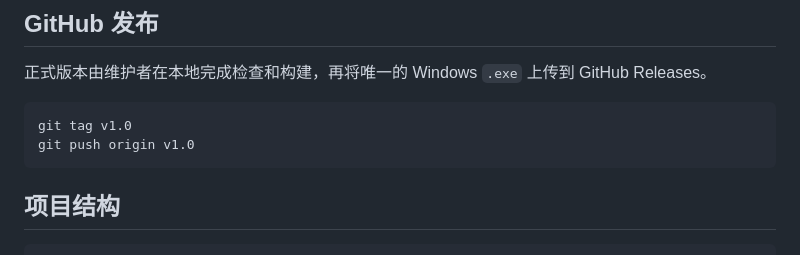
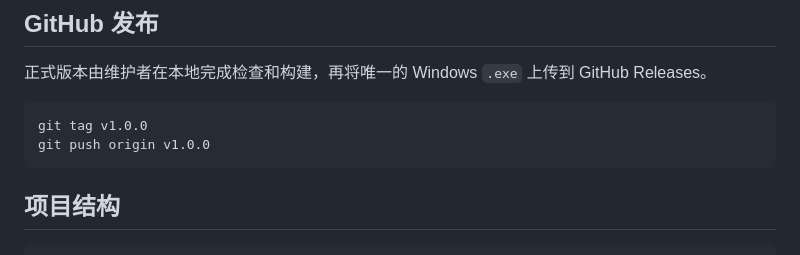
Before and after one commit to q1433031046-ship-it/codex-led-widget, a Markdown page: README.md, the part around the change. Drawn GitHub-style.

Commit message:
Document the semantic release tag

````diff
--- a/README.md
+++ b/README.md
@@ -91,8 +91,8 @@ pnpm run release
 正式版本由维护者在本地完成检查和构建，再将唯一的 Windows `.exe` 上传到 GitHub Releases。
 
 ```powershell
-git tag v1.0
-git push origin v1.0
+git tag v1.0.0
+git push origin v1.0.0
 ```
 
 ## 项目结构
````
